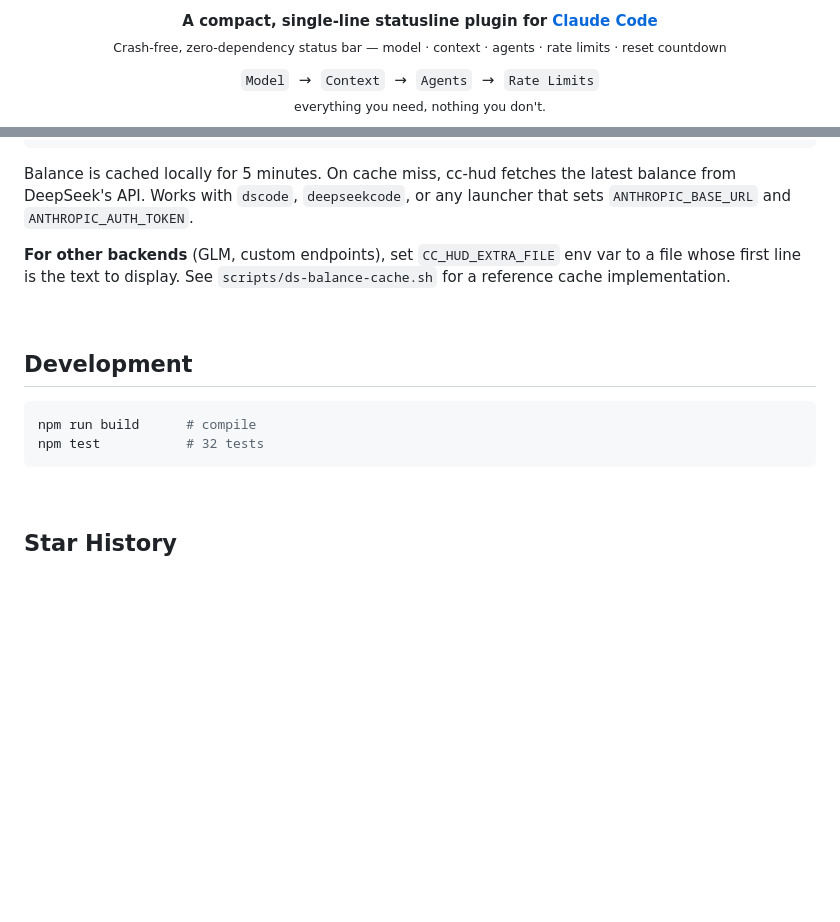
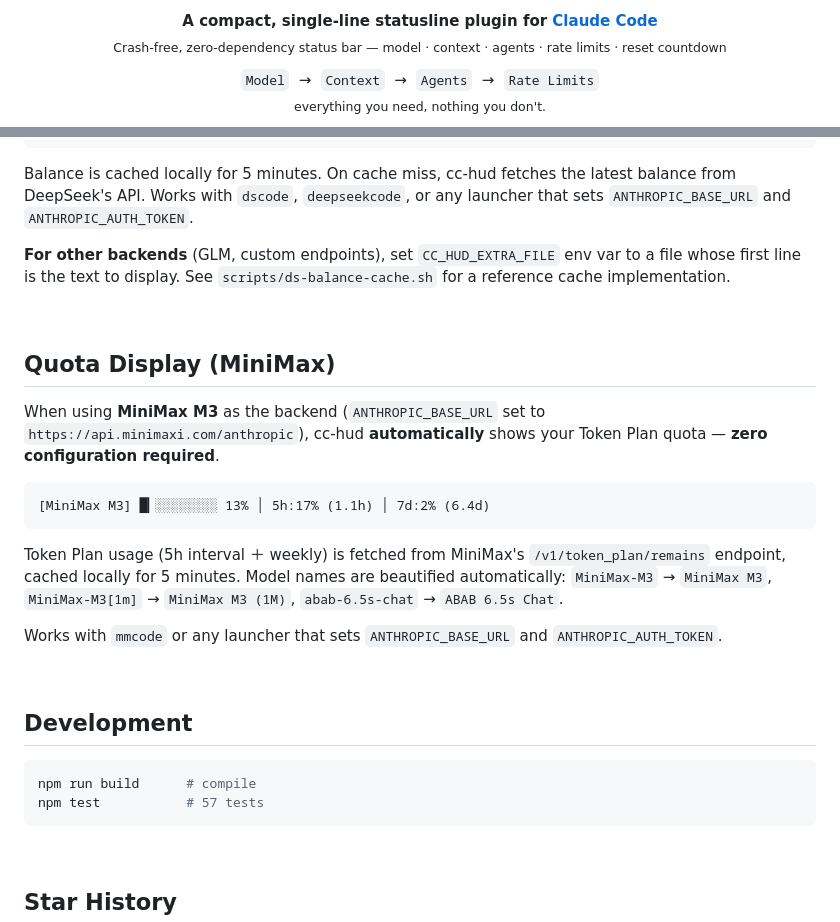
Before and after one commit to WaterTian/cc-hud, a Markdown page: README.md, 2 parts joined by grey strips. GitHub-like rendering; blank space fills up the shorter version.

Commit message:
docs: add MiniMax quota display section to README
Co-Authored-By: Claude Opus 4.7 (1M context) <noreply@anthropic.com>

````diff
--- a/README.md
+++ b/README.md
@@ -9,7 +9,7 @@
   Step 3: /reload-plugins
   Step 4: /cc-hud:setup  (skip if statusLine is already configured — see README)
 
-  Keywords: claude-code plugin statusline status-bar hud monitoring context-window rate-limit reset-countdown agents windows crash-free zero-dependency catppuccin
+  Keywords: claude-code plugin statusline status-bar hud monitoring context-window rate-limit reset-countdown agents windows crash-free zero-dependency catppuccin deepseek minimax glm token-plan
 -->
 
 <p align="center">
@@ -200,11 +200,25 @@ Balance is cached locally for 5 minutes. On cache miss, cc-hud fetches the lates
 
 <br/>
 
+## Quota Display (MiniMax)
+
+When using **MiniMax M3** as the backend (`ANTHROPIC_BASE_URL` set to `https://api.minimaxi.com/anthropic`), cc-hud **automatically** shows your Token Plan quota — **zero configuration required**.
+
+```
+[MiniMax M3] █▎░░░░░░░░ 13% │ 5h:17% (1.1h) │ 7d:2% (6.4d)
+```
+
+Token Plan usage (5h interval ＋ weekly) is fetched from MiniMax's `/v1/token_plan/remains` endpoint, cached locally for 5 minutes. Model names are beautified automatically: `MiniMax-M3` → `MiniMax M3`, `MiniMax-M3[1m]` → `MiniMax M3 (1M)`, `abab-6.5s-chat` → `ABAB 6.5s Chat`.
+
+Works with `mmcode` or any launcher that sets `ANTHROPIC_BASE_URL` and `ANTHROPIC_AUTH_TOKEN`.
+
+<br/>
+
 ## Development
 
 ```bash
 npm run build      # compile
-npm test           # 32 tests
+npm test           # 57 tests
 ```
 
 <br/>
````
